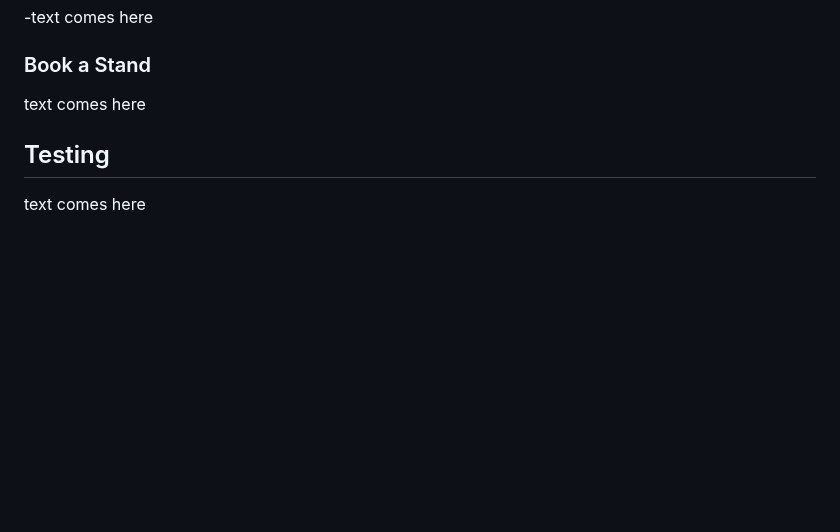
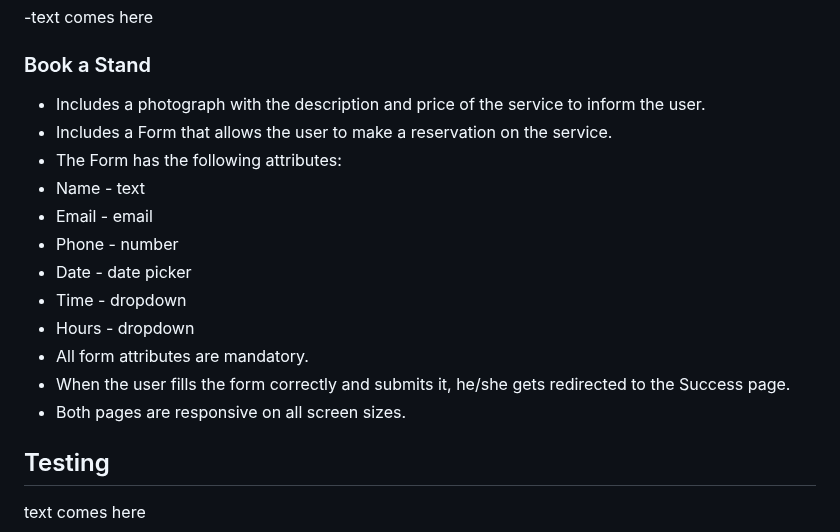
Before and after one commit to demetermarcell/bike-pals, a Markdown page: README.md, the part around the change. Drawn GitHub-style; blank space fills up the shorter version.

Commit message:
Adding Book a Stand description to README.md

```diff
--- a/README.md
+++ b/README.md
@@ -49,7 +49,19 @@ IMG mockups on devices AI generated
 ### Prices
 -text comes here
 ### Book a Stand
-text comes here
+- Includes a photograph with the description and price of the service to inform the user.
+- Includes a Form that allows the user to make a reservation on the service.
+- The Form has the following attributes:
+ - Name - text
+ - Email - email
+ - Phone - number
+ - Date - date picker
+ - Time - dropdown
+ - Hours - dropdown
+- All form attributes are mandatory.
+- When the user fills the form correctly and submits it, he/she gets redirected to the Success page.
+- Both pages are responsive on all screen sizes.
+
 ## Testing
 text comes here
 ### Validator Testing
```
